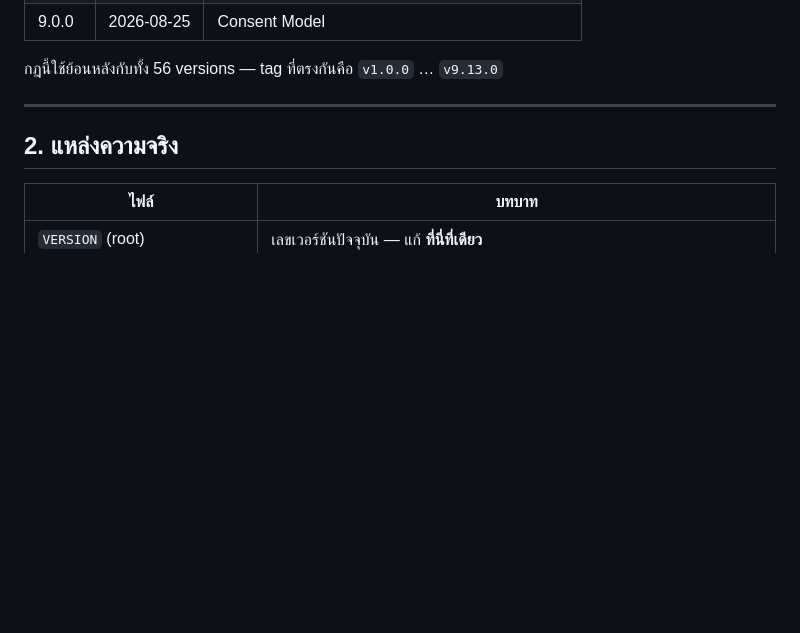
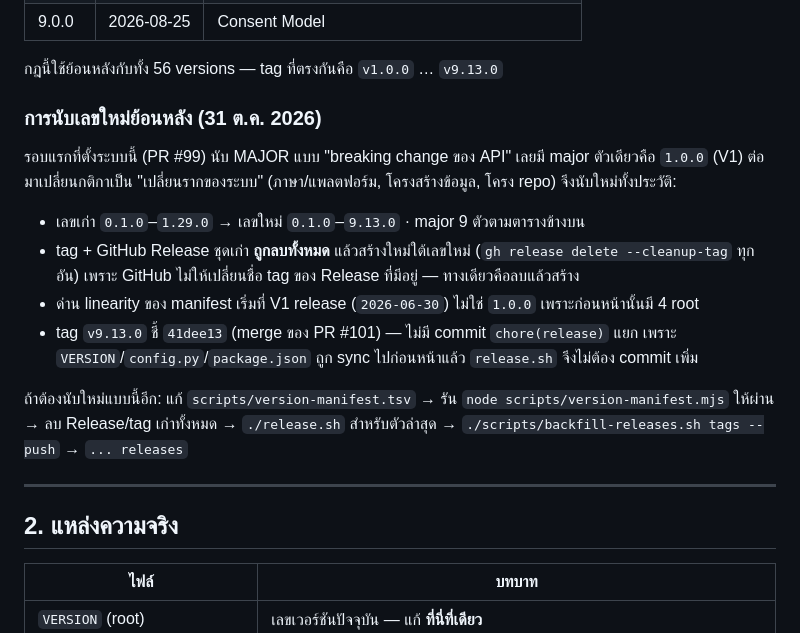
Before and after one commit to singto1597/classroom-management, a Markdown page: docs/versioning.md, the part around the change. Drawn GitHub-style; blank space fills up the shorter version.

Commit message:
docs(versioning): บันทึกการนับเลขใหม่ย้อนหลัง 31 ต.ค. 2026 (#102)
อธิบายว่าทำไม major เพิ่มจาก 1 เป็น 9, tag/Release เก่าถูกลบและสร้างใหม่,
และด่าน linearity เริ่มที่ V1 release ไม่ใช่ 1.0.0

Co-authored-by: Claude Code <noreply@anthropic.com>

```diff
--- a/docs/versioning.md
+++ b/docs/versioning.md
@@ -33,6 +33,21 @@
 | 9.0.0 | 2026-08-25 | Consent Model |
 
 กฎนี้ใช้ย้อนหลังกับทั้ง 56 versions — tag ที่ตรงกันคือ `v1.0.0` … `v9.13.0`
+
+### การนับเลขใหม่ย้อนหลัง (31 ต.ค. 2026)
+
+รอบแรกที่ตั้งระบบนี้ (PR #99) นับ MAJOR แบบ "breaking change ของ API" เลยมี major ตัวเดียวคือ `1.0.0` (V1)
+ต่อมาเปลี่ยนกติกาเป็น "เปลี่ยนรากของระบบ" (ภาษา/แพลตฟอร์ม, โครงสร้างข้อมูล, โครง repo) จึงนับใหม่ทั้งประวัติ:
+
+- เลขเก่า `0.1.0`–`1.29.0` → เลขใหม่ `0.1.0`–`9.13.0` · major 9 ตัวตามตารางข้างบน
+- tag + GitHub Release ชุดเก่า **ถูกลบทั้งหมด** แล้วสร้างใหม่ใต้เลขใหม่ (`gh release delete --cleanup-tag` ทุกอัน)
+  เพราะ GitHub ไม่ให้เปลี่ยนชื่อ tag ของ Release ที่มีอยู่ — ทางเดียวคือลบแล้วสร้าง
+- ด่าน linearity ของ manifest เริ่มที่ V1 release (`2026-06-30`) ไม่ใช่ `1.0.0` เพราะก่อนหน้านั้นมี 4 root
+- tag `v9.13.0` ชี้ `41dee13` (merge ของ PR #101) — ไม่มี commit `chore(release)` แยก
+  เพราะ `VERSION`/`config.py`/`package.json` ถูก sync ไปก่อนหน้าแล้ว `release.sh` จึงไม่ต้อง commit เพิ่ม
+
+ถ้าต้องนับใหม่แบบนี้อีก: แก้ `scripts/version-manifest.tsv` → รัน `node scripts/version-manifest.mjs` ให้ผ่าน →
+ลบ Release/tag เก่าทั้งหมด → `./release.sh` สำหรับตัวล่าสุด → `./scripts/backfill-releases.sh tags --push` → `... releases`
 
 ---
 
```
